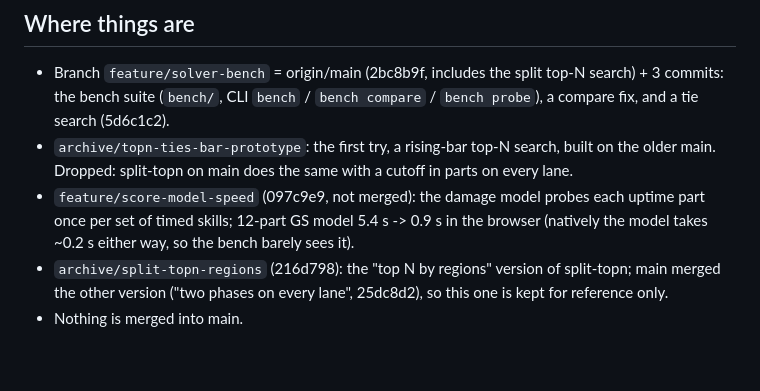
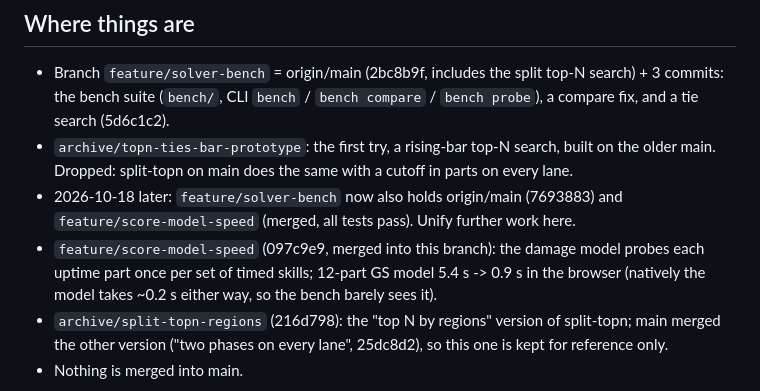
Before and after one commit to Lv100Luca/mh-optimizer, a Markdown page: bench/HANDOFF.md, the part around the change. GitHub-like rendering; blank space fills up the shorter version.

Commit message:
Bench handoff: this branch now holds origin/main and the score-model speedup
Co-Authored-By: Claude Opus 5.5 <noreply@anthropic.com>

```diff
--- a/bench/HANDOFF.md
+++ b/bench/HANDOFF.md
@@ -9,7 +9,9 @@ threads is fine. Small tweaks kept making things worse, so this branch first mea
   the bench suite (`bench/`, CLI `bench` / `bench compare` / `bench probe`), a compare fix, and a tie search (5d6c1c2).
 - `archive/topn-ties-bar-prototype`: the first try, a rising-bar top-N search, built on the older main.
   Dropped: split-topn on main does the same with a cutoff in parts on every lane.
-- `feature/score-model-speed` (097c9e9, not merged): the damage model probes each uptime part once per set of timed skills;
+- 2026-10-18 later: `feature/solver-bench` now also holds origin/main (7693883) and `feature/score-model-speed` (merged, all
+  tests pass). Unify further work here.
+- `feature/score-model-speed` (097c9e9, merged into this branch): the damage model probes each uptime part once per set of timed skills;
   12-part GS model 5.4 s -> 0.9 s in the browser (natively the model takes ~0.2 s either way, so the bench barely sees it).
 - `archive/split-topn-regions` (216d798): the "top N by regions" version of split-topn; main merged the other version
   ("two phases on every lane", 25dc8d2), so this one is kept for reference only.
```
